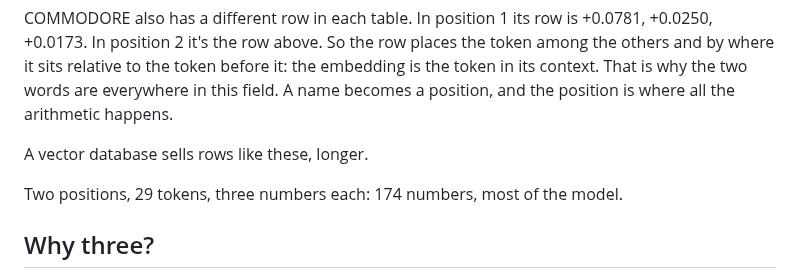
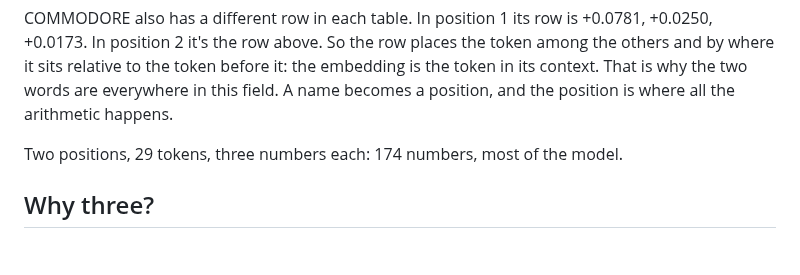
Before and after one commit to svetzal/coco-llm, a Markdown page: presentation/posts/02-where-the-numbers-live.md, the part around the change. Rendered like a GitHub page; blank space fills up the shorter version.

Commit message:
presentation: post 2 drops the vector database line
Co-Authored-By: Claude Fable 5.1 <noreply@anthropic.com>
Claude-Session-Id: 4357d8c4-2d07-4eca-b1c8-58cc22a0a7d2

```diff
--- a/presentation/posts/02-where-the-numbers-live.md
+++ b/presentation/posts/02-where-the-numbers-live.md
@@ -50,8 +50,6 @@ Here is the second table after the 20 epochs, as points in a box:
 APPLE and ATARI are 0.12 apart. COMMODORE is 0.44 from ATARI and 1.13 from 64. Nothing in the numbers says what a maker is. The makers ended up near each other because the same kind of token follows them. COLOR, BBC, ZX and MODEL sit high up on their own for the same reason: each is followed by another word, COMPUTER, MICRO, SPECTRUM, 100. That is what this space records: not what the words mean, but how and where they are encountered together. END is left off the figure because it sits far above everything else, and it should: it is the start of a name, and nothing else is.
 
 COMMODORE also has a different row in each table. In position 1 its row is +0.0781, +0.0250, +0.0173. In position 2 it's the row above. So the row places the token among the others and by where it sits relative to the token before it: the embedding is the token in its context. That is why the two words are everywhere in this field. A name becomes a position, and the position is where all the arithmetic happens.
-
-A vector database sells rows like these, longer.
 
 Two positions, 29 tokens, three numbers each: 174 numbers, most of the model.
 
```
